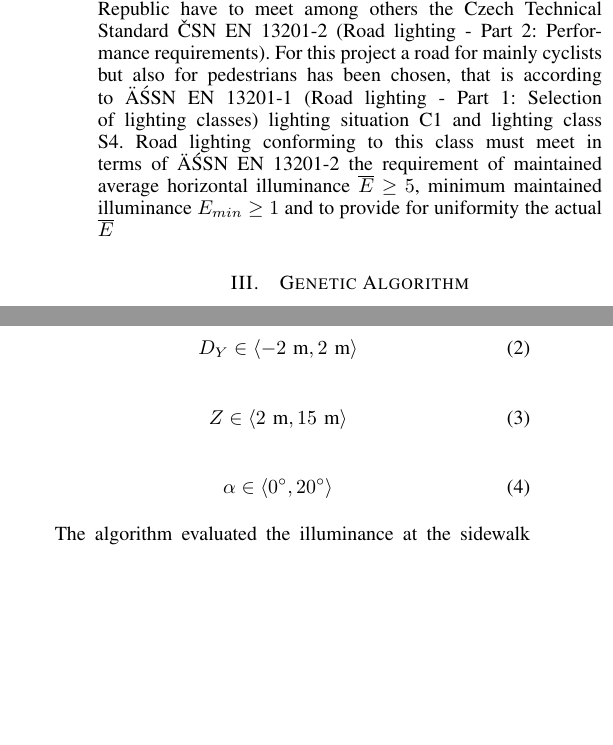
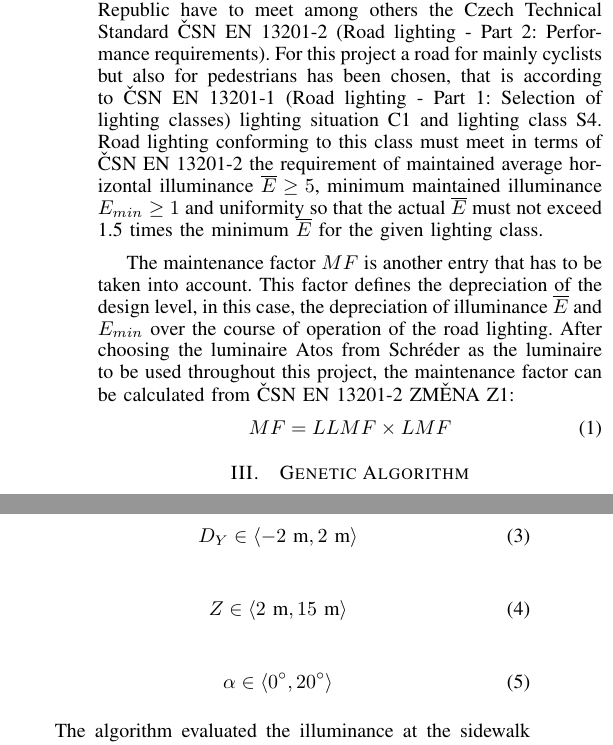
Before and after one commit to brejcmic/CTUProjects, a LaTeX paper (EPE2015/EPEPaper/EPEPaper.tex, which reads EPE2015/EPEPaper/secRoadLightingDesign.tex): two parts of the columns of page 1 of 2, joined at a grey line, cut so that both start at the same text, the shorter picture padded with empty space. Compiled offline with pdfLaTeX.

Commit message:
Dopsání hodnot z norem, začátek výpočtu udržovacího činitele.

```diff
--- a/EPE2015/EPEPaper/secRoadLightingDesign.tex
+++ b/EPE2015/EPEPaper/secRoadLightingDesign.tex
@@ -1,2 +1,7 @@
 \section{Road Lighting Design}
-Lighting system designs of public roads in the Czech Republic have to meet among others the Czech Technical Standard \v{C}SN EN 13201-2 (Road lighting - Part 2: Performance requirements). For this project a road for mainly cyclists but also for pedestrians has been chosen, that is according to ČSN EN 13201-1 (Road lighting - Part 1: Selection of lighting classes) lighting situation C1 and lighting class S4. Road lighting conforming to this class must meet in terms of ČSN EN 13201-2 the requirement of maintained average horizontal illuminance $\overline{E}\geq 5$, minimum maintained illuminance $E_{min}\geq 1$ and to provide for uniformity the actual $\overline{E}$
+Lighting system designs of public roads in the Czech Republic have to meet among others the Czech Technical Standard \v{C}SN EN 13201-2 (Road lighting - Part 2: Performance requirements). For this project a road for mainly cyclists but also for pedestrians has been chosen, that is according to \v{C}SN EN 13201-1 (Road lighting - Part 1: Selection of lighting classes) lighting situation C1 and lighting class S4. Road lighting conforming to this class must meet in terms of \v{C}SN EN 13201-2 the requirement of maintained average horizontal illuminance $\overline{E}\geq 5$, minimum maintained illuminance $E_{min}\geq 1$ and uniformity so that the actual $\overline{E}$ must not exceed 1.5 times the minimum $\overline{E}$ for the given lighting class.
+
+The maintenance factor $MF$ is another entry that has to be taken into account. This factor defines the depreciation of the design level, in this case, the depreciation of illuminance $\overline{E}$ and $E_{min}$ over the course of operation of the road lighting. After choosing the luminaire Atos from Schr\'{e}der as the luminaire to be used throughout this project, the maintenance factor can be calculated from \v{C}SN EN 13201-2 ZM\v{E}NA Z1:
+\begin{equation}
+MF=LLMF \times LMF
+\end{equation}
```
